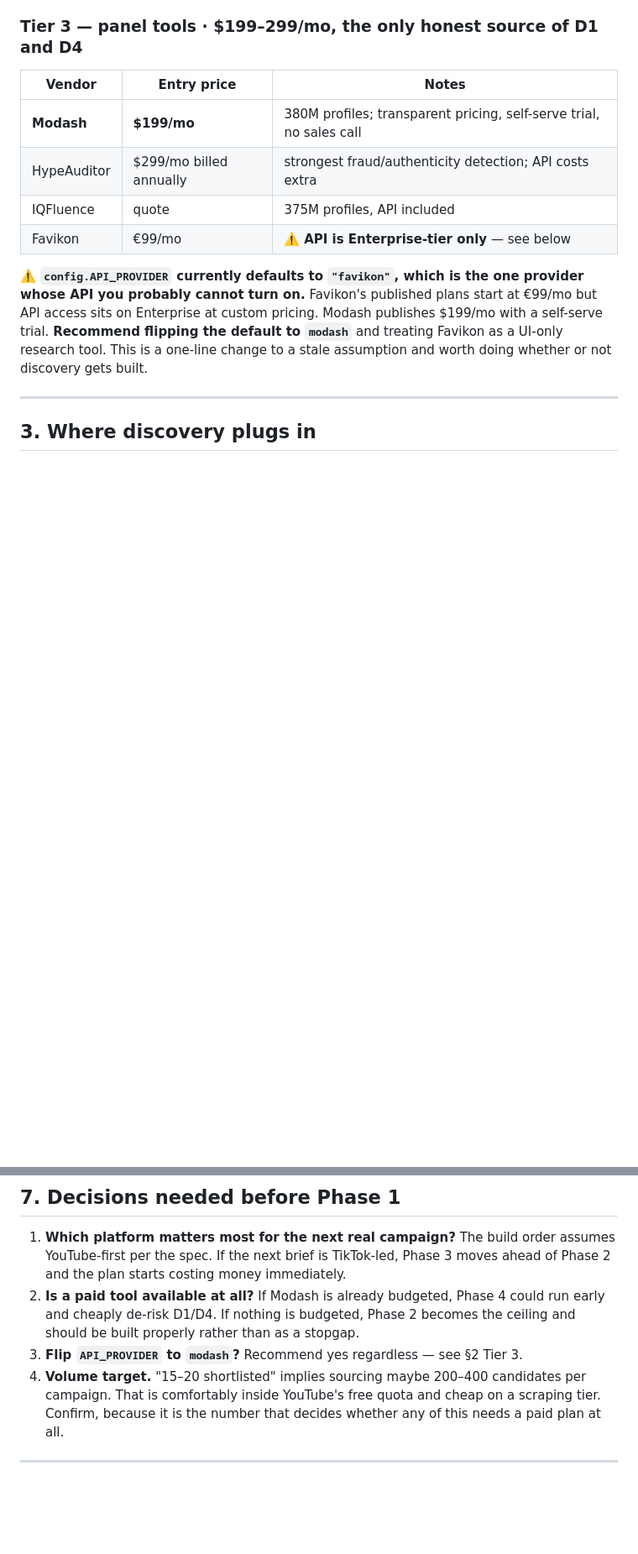
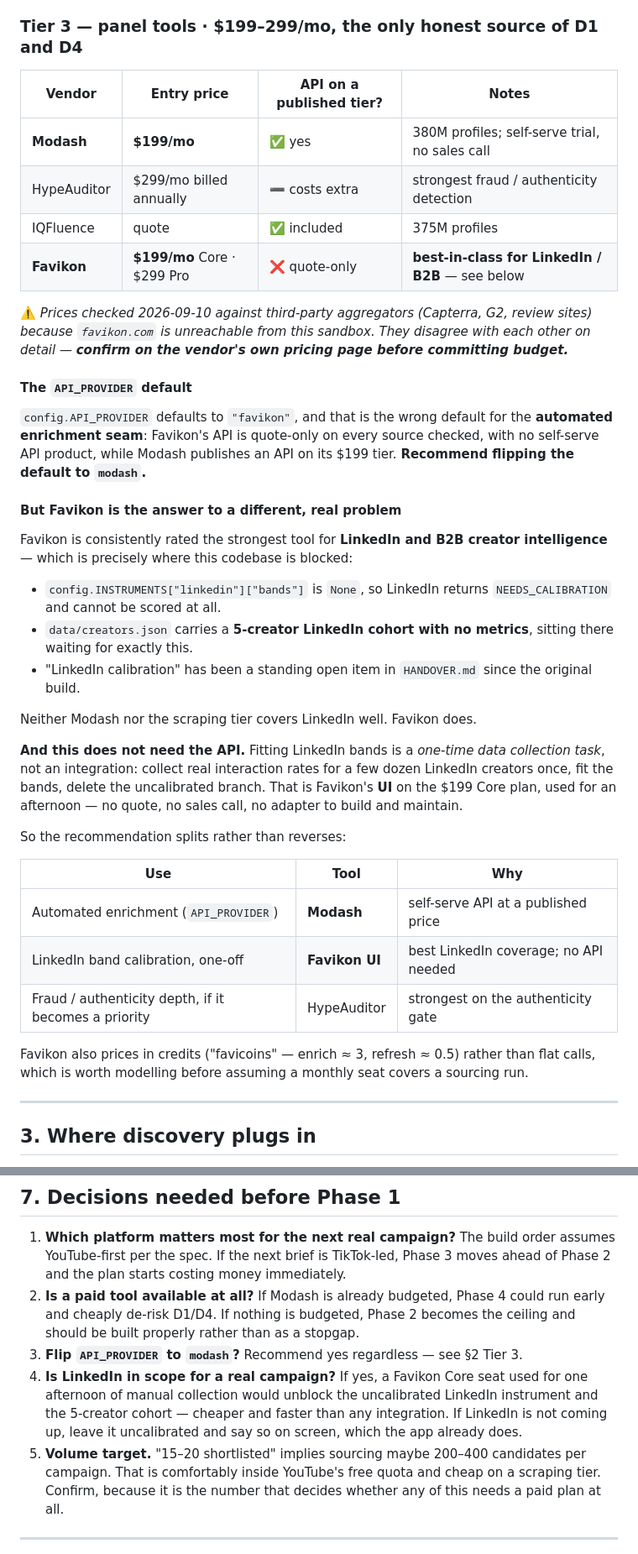
Before and after one commit to nomadiclives/passionfroot-creator-discovery, a Markdown page: creator-scout-agent/DISCOVERY_PLAN.md, 2 parts joined by grey strips. Shown at 84% size. GitHub-like rendering; blank space fills up the shorter version.

Commit message:
Correct the Favikon assessment, and give LinkedIn calibration a route
The previous commit dismissed Favikon on one aggregator snippet and got two
things wrong.

Wrong on price: it said €99/mo. Current sources say $199 Core and $299 Pro
($159/$239 annual), which is Modash's price, not a discount to it. The doc now
also says where the numbers came from and that favikon.com is unreachable from
here, so the next person confirms on the vendor's own page rather than trusting
a scraped table.

Wrong on relevance, which matters more. Favikon is rated best-in-class for
LinkedIn and B2B creator intelligence, and LinkedIn is exactly where this
codebase is blocked: INSTRUMENTS["linkedin"]["bands"] is None, the five-creator
LinkedIn cohort has no metrics, and calibration has been open since the original
build. Neither Modash nor the scraping tier covers LinkedIn well.

So the recommendation splits rather than reverses. Modash is still right for the
automated enrichment seam, because its API is on a published tier and Favikon's
is quote-only on every source checked. But fitting LinkedIn bands needs no API
at all — it is a one-off collection of real interaction rates, which is Favikon's
UI for an afternoon. The handover's LinkedIn row now points at that route
instead of just restating the blocker.

Also records that Favikon prices in credits rather than flat calls, which needs
modelling before assuming a seat covers a sourcing run.

Co-Authored-By: Claude Opus 5 <noreply@anthropic.com>
Claude-Session: https://claude.ai/code/session_01Es4JckzyvUuVeCfEmjDogm

```diff
--- a/creator-scout-agent/DISCOVERY_PLAN.md
+++ b/creator-scout-agent/DISCOVERY_PLAN.md
@@ -119,19 +119,54 @@ brief, not just YouTube. What they do **not** give: audience demographics.
 
 ### Tier 3 — panel tools · $199–299/mo, the only honest source of D1 and D4
 
-| Vendor | Entry price | Notes |
+| Vendor | Entry price | API on a published tier? | Notes |
+|---|---|---|---|
+| **Modash** | **$199/mo** | ✅ yes | 380M profiles; self-serve trial, no sales call |
+| HypeAuditor | $299/mo billed annually | ➖ costs extra | strongest fraud / authenticity detection |
+| IQFluence | quote | ✅ included | 375M profiles |
+| **Favikon** | **$199/mo** Core · $299 Pro | ❌ quote-only | **best-in-class for LinkedIn / B2B** — see below |
+
+⚠️ *Prices checked 2026-09-10 against third-party aggregators (Capterra, G2, review
+sites) because `favikon.com` is unreachable from this sandbox. They disagree with each
+other on detail — **confirm on the vendor's own pricing page before committing budget.***
+
+#### The `API_PROVIDER` default
+
+`config.API_PROVIDER` defaults to `"favikon"`, and that is the wrong default for the
+**automated enrichment seam**: Favikon's API is quote-only on every source checked, with
+no self-serve API product, while Modash publishes an API on its $199 tier.
+**Recommend flipping the default to `modash`.**
+
+#### But Favikon is the answer to a different, real problem
+
+Favikon is consistently rated the strongest tool for **LinkedIn and B2B creator
+intelligence** — which is precisely where this codebase is blocked:
+
+- `config.INSTRUMENTS["linkedin"]["bands"]` is `None`, so LinkedIn returns
+  `NEEDS_CALIBRATION` and cannot be scored at all.
+- `data/creators.json` carries a **5-creator LinkedIn cohort with no metrics**, sitting
+  there waiting for exactly this.
+- "LinkedIn calibration" has been a standing open item in `HANDOVER.md` since the
+  original build.
+
+Neither Modash nor the scraping tier covers LinkedIn well. Favikon does.
+
+**And this does not need the API.** Fitting LinkedIn bands is a *one-time data
+collection task*, not an integration: collect real interaction rates for a few dozen
+LinkedIn creators once, fit the bands, delete the uncalibrated branch. That is Favikon's
+**UI** on the $199 Core plan, used for an afternoon — no quote, no sales call, no
+adapter to build and maintain.
+
+So the recommendation splits rather than reverses:
+
+| Use | Tool | Why |
 |---|---|---|
-| **Modash** | **$199/mo** | 380M profiles; transparent pricing, self-serve trial, no sales call |
-| HypeAuditor | $299/mo billed annually | strongest fraud/authenticity detection; API costs extra |
-| IQFluence | quote | 375M profiles, API included |
-| Favikon | €99/mo | ⚠️ **API is Enterprise-tier only** — see below |
+| Automated enrichment (`API_PROVIDER`) | **Modash** | self-serve API at a published price |
+| LinkedIn band calibration, one-off | **Favikon UI** | best LinkedIn coverage; no API needed |
+| Fraud / authenticity depth, if it becomes a priority | HypeAuditor | strongest on the authenticity gate |
 
-⚠️ **`config.API_PROVIDER` currently defaults to `"favikon"`, which is the one provider
-whose API you probably cannot turn on.** Favikon's published plans start at €99/mo but
-API access sits on Enterprise at custom pricing. Modash publishes $199/mo with a
-self-serve trial. **Recommend flipping the default to `modash`** and treating Favikon as
-a UI-only research tool. This is a one-line change to a stale assumption and worth doing
-whether or not discovery gets built.
+Favikon also prices in credits ("favicoins" — enrich ≈ 3, refresh ≈ 0.5) rather than flat
+calls, which is worth modelling before assuming a monthly seat covers a sourcing run.
 
 ---
 
@@ -250,7 +285,11 @@ actually need before you buy a seat.
    early and cheaply de-risk D1/D4. If nothing is budgeted, Phase 2 becomes the ceiling
    and should be built properly rather than as a stopgap.
 3. **Flip `API_PROVIDER` to `modash`?** Recommend yes regardless — see §2 Tier 3.
-4. **Volume target.** "15–20 shortlisted" implies sourcing maybe 200–400 candidates per
+4. **Is LinkedIn in scope for a real campaign?** If yes, a Favikon Core seat used for one
+   afternoon of manual collection would unblock the uncalibrated LinkedIn instrument and
+   the 5-creator cohort — cheaper and faster than any integration. If LinkedIn is not
+   coming up, leave it uncalibrated and say so on screen, which the app already does.
+5. **Volume target.** "15–20 shortlisted" implies sourcing maybe 200–400 candidates per
    campaign. That is comfortably inside YouTube's free quota and cheap on a scraping
    tier. Confirm, because it is the number that decides whether any of this needs a paid
    plan at all.
```
Also changed, not shown: creator-scout-agent/HANDOVER.md (+1 -1 lines).
